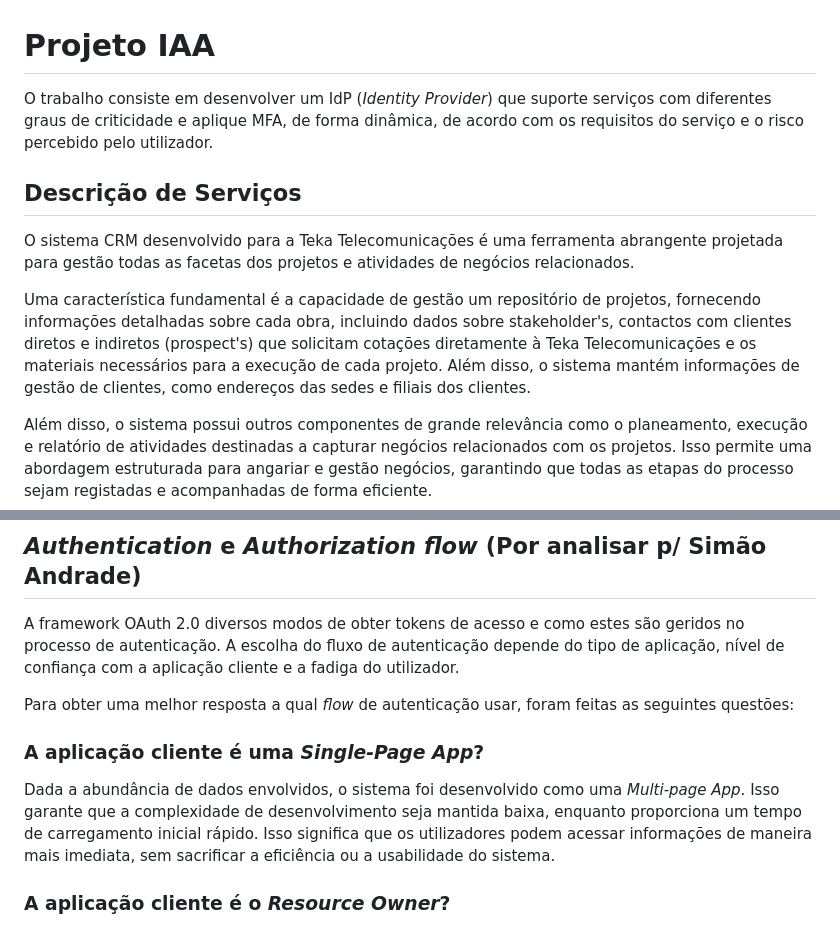
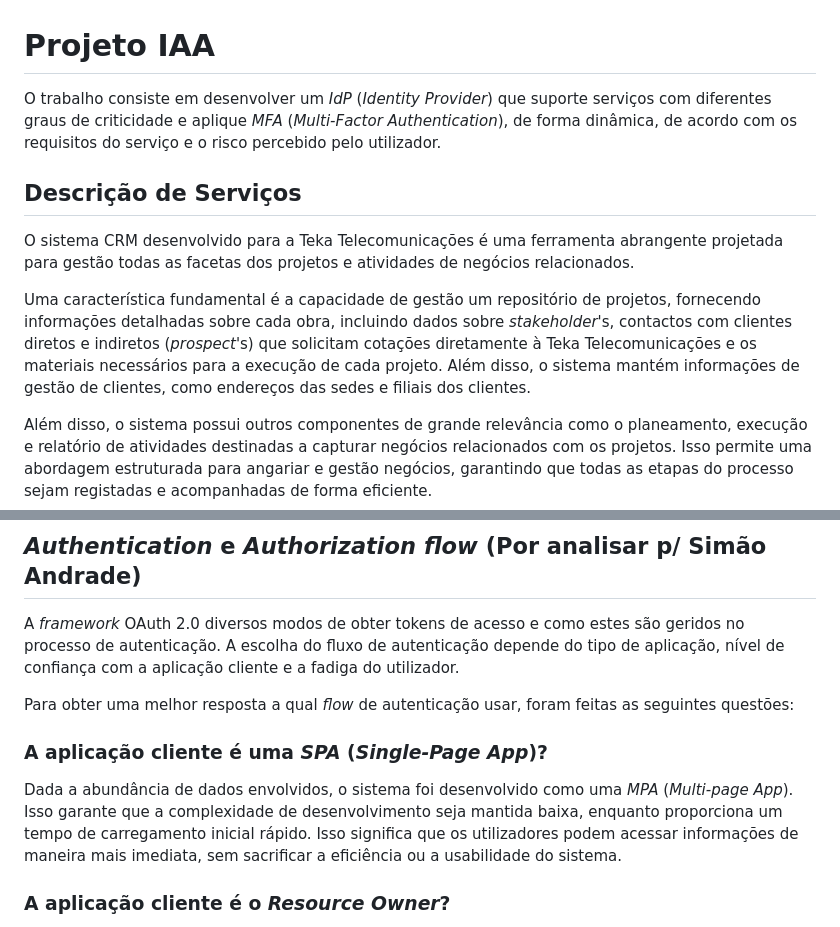
Before and after one commit to NiMouh/IdP_CRM, a Markdown page: README.md, 2 parts joined by grey strips. GitHub-like rendering.

```diff
--- a/README.md
+++ b/README.md
@@ -1,12 +1,12 @@
 # Projeto IAA
 
-O trabalho consiste em desenvolver um IdP (*Identity Provider*) que suporte serviços com diferentes graus de criticidade e aplique MFA, de forma dinâmica, de acordo com os requisitos do serviço e o risco percebido pelo utilizador.
+O trabalho consiste em desenvolver um *IdP* (*Identity Provider*) que suporte serviços com diferentes graus de criticidade e aplique *MFA* (*Multi-Factor Authentication*), de forma dinâmica, de acordo com os requisitos do serviço e o risco percebido pelo utilizador.
 
 ## Descrição de Serviços
 
 O sistema CRM desenvolvido para a Teka Telecomunicações é uma ferramenta abrangente projetada para gestão todas as facetas dos projetos e atividades de negócios relacionados.
 
-Uma característica fundamental é a capacidade de gestão um repositório de projetos, fornecendo informações detalhadas sobre cada obra, incluindo dados sobre stakeholder's, contactos com clientes diretos e indiretos (prospect's) que solicitam cotações diretamente à Teka Telecomunicações e os materiais necessários para a execução de cada projeto. Além disso, o sistema mantém informações de gestão de clientes, como endereços das sedes e filiais dos clientes.
+Uma característica fundamental é a capacidade de gestão um repositório de projetos, fornecendo informações detalhadas sobre cada obra, incluindo dados sobre *stakeholder*'s, contactos com clientes diretos e indiretos (*prospect*'s) que solicitam cotações diretamente à Teka Telecomunicações e os materiais necessários para a execução de cada projeto. Além disso, o sistema mantém informações de gestão de clientes, como endereços das sedes e filiais dos clientes.
 
 Além disso, o sistema possui outros componentes de grande relevância como o planeamento, execução e relatório de atividades destinadas a capturar negócios relacionados com os projetos. Isso permite uma abordagem estruturada para angariar e gestão negócios, garantindo que todas as etapas do processo sejam registadas e acompanhadas de forma eficiente.
 
@@ -72,13 +72,13 @@ Com isto, foi definida a seguinte estrutura baseada:
 
 ## *Authentication* e *Authorization flow* (Por analisar p/ Simão Andrade)
 
-A framework OAuth 2.0 diversos modos de obter tokens de acesso e como estes são geridos no processo de autenticação. A escolha do fluxo de autenticação depende do tipo de aplicação, nível de confiança com a aplicação cliente e a fadiga do utilizador.
+A *framework* OAuth 2.0 diversos modos de obter tokens de acesso e como estes são geridos no processo de autenticação. A escolha do fluxo de autenticação depende do tipo de aplicação, nível de confiança com a aplicação cliente e a fadiga do utilizador.
 
 Para obter uma melhor resposta a qual *flow* de autenticação usar, foram feitas as seguintes questões:
 
-### A aplicação cliente é uma *Single-Page App*?
+### A aplicação cliente é uma *SPA* (*Single-Page App*)?
 
-Dada a abundância de dados envolvidos, o sistema foi desenvolvido como uma *Multi-page App*. Isso garante que a complexidade de desenvolvimento seja mantida baixa, enquanto proporciona um tempo de carregamento inicial rápido. Isso significa que os utilizadores podem acessar informações de maneira mais imediata, sem sacrificar a eficiência ou a usabilidade do sistema.
+Dada a abundância de dados envolvidos, o sistema foi desenvolvido como uma *MPA* (*Multi-page App*). Isso garante que a complexidade de desenvolvimento seja mantida baixa, enquanto proporciona um tempo de carregamento inicial rápido. Isso significa que os utilizadores podem acessar informações de maneira mais imediata, sem sacrificar a eficiência ou a usabilidade do sistema.
 
 ### A aplicação cliente é o *Resource Owner*?
 
```
Also changed, not shown: other parts of README.md (+22 -21 lines).
